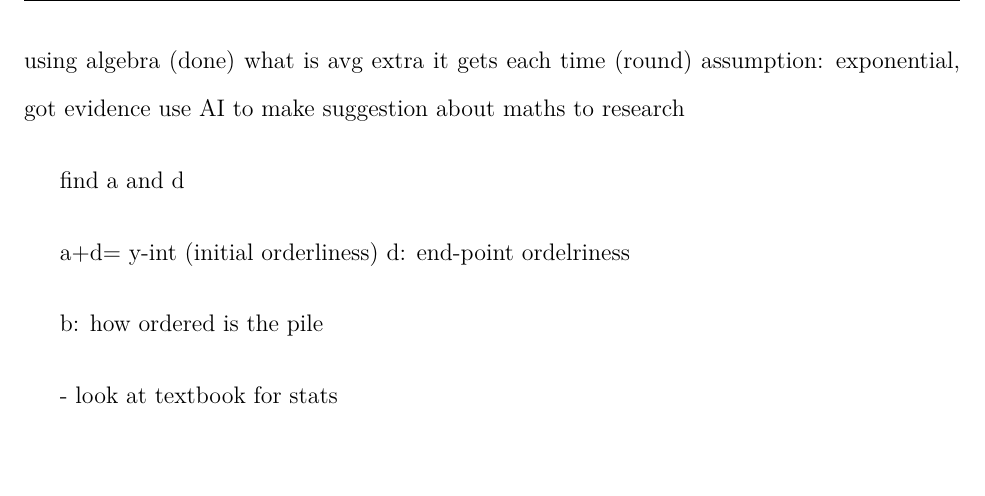
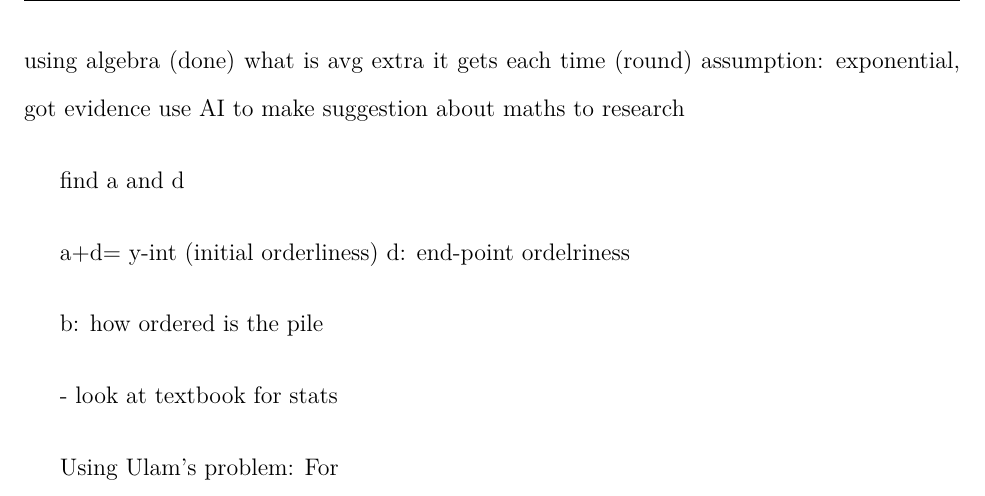
Before and after one commit to loladunton/lola_math_ia, a LaTeX document (ia_main.tex, which reads modelling.tex): part of page 13 of 13, cut so that both start at the same text. Compiled offline with XeLaTeX.

Commit message:
Auto-commit: changes detected at 2026-11-15 11:56:03

```diff
--- a/modelling.tex
+++ b/modelling.tex
@@ -226,3 +226,6 @@ d: end-point ordelriness
 b: how ordered is the pile
 
 - look at textbook for stats
+
+Using Ulam's problem:
+For
```
Also changed, not shown: ia_main.pdf.
